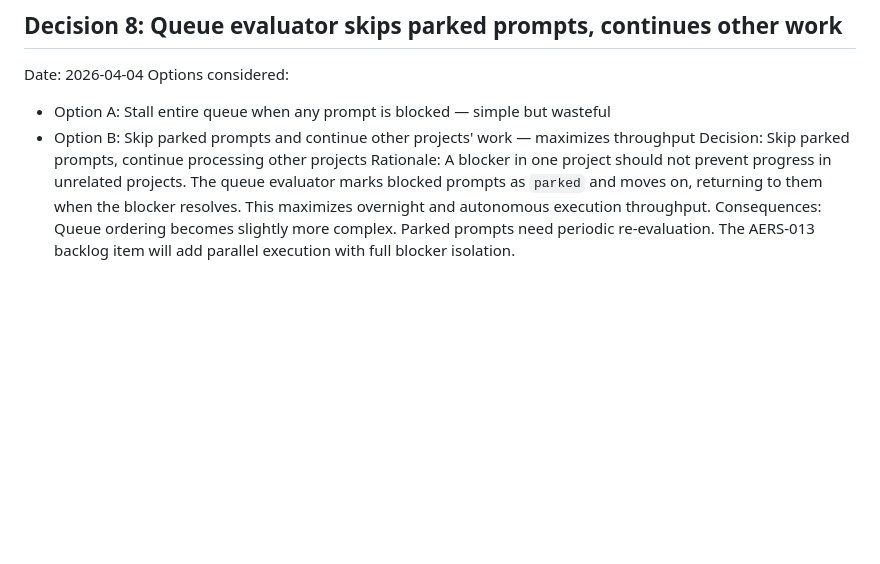
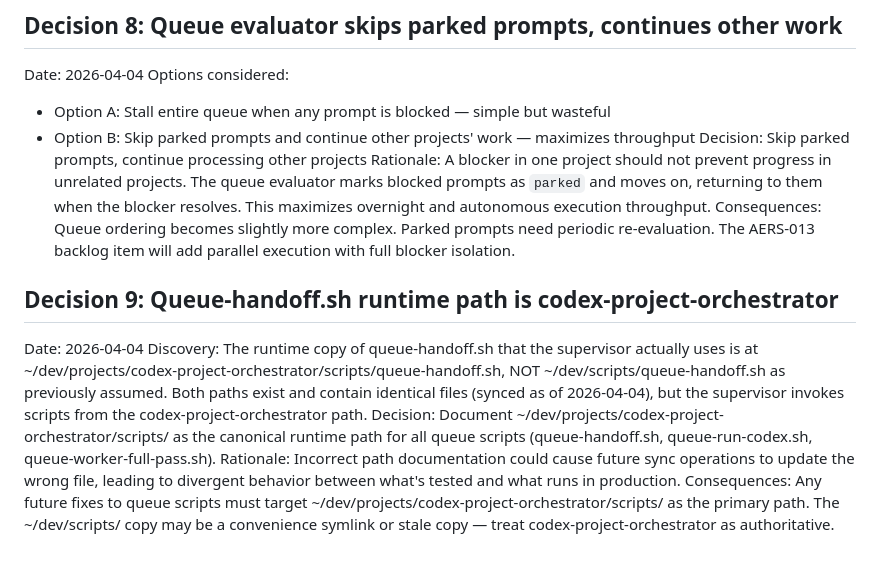
Before and after one commit to PaladinEng/paladin-control-plane, a Markdown page: context/DECISIONS.md, the part around the change. Rendered like a GitHub page; blank space fills up the shorter version.

Commit message:
docs(context): fix queue-handoff.sh runtime path documentation
The supervisor uses ~/dev/projects/codex-project-orchestrator/scripts/
as the canonical path for queue scripts, not ~/dev/scripts/. Updated
STATUS.md known issues and added Decision 9 to DECISIONS.md.

Co-Authored-By: Claude Opus 4.6 <noreply@anthropic.com>

```diff
--- a/context/DECISIONS.md
+++ b/context/DECISIONS.md
@@ -73,3 +73,10 @@ Options considered:
 Decision: Skip parked prompts, continue processing other projects
 Rationale: A blocker in one project should not prevent progress in unrelated projects. The queue evaluator marks blocked prompts as `parked` and moves on, returning to them when the blocker resolves. This maximizes overnight and autonomous execution throughput.
 Consequences: Queue ordering becomes slightly more complex. Parked prompts need periodic re-evaluation. The AERS-013 backlog item will add parallel execution with full blocker isolation.
+
+## Decision 9: Queue-handoff.sh runtime path is codex-project-orchestrator
+Date: 2026-04-04
+Discovery: The runtime copy of queue-handoff.sh that the supervisor actually uses is at ~/dev/projects/codex-project-orchestrator/scripts/queue-handoff.sh, NOT ~/dev/scripts/queue-handoff.sh as previously assumed. Both paths exist and contain identical files (synced as of 2026-04-04), but the supervisor invokes scripts from the codex-project-orchestrator path.
+Decision: Document ~/dev/projects/codex-project-orchestrator/scripts/ as the canonical runtime path for all queue scripts (queue-handoff.sh, queue-run-codex.sh, queue-worker-full-pass.sh).
+Rationale: Incorrect path documentation could cause future sync operations to update the wrong file, leading to divergent behavior between what's tested and what runs in production.
+Consequences: Any future fixes to queue scripts must target ~/dev/projects/codex-project-orchestrator/scripts/ as the primary path. The ~/dev/scripts/ copy may be a convenience symlink or stale copy — treat codex-project-orchestrator as authoritative.
```
Also changed, not shown: context/STATUS.md (+1 -1 lines).
